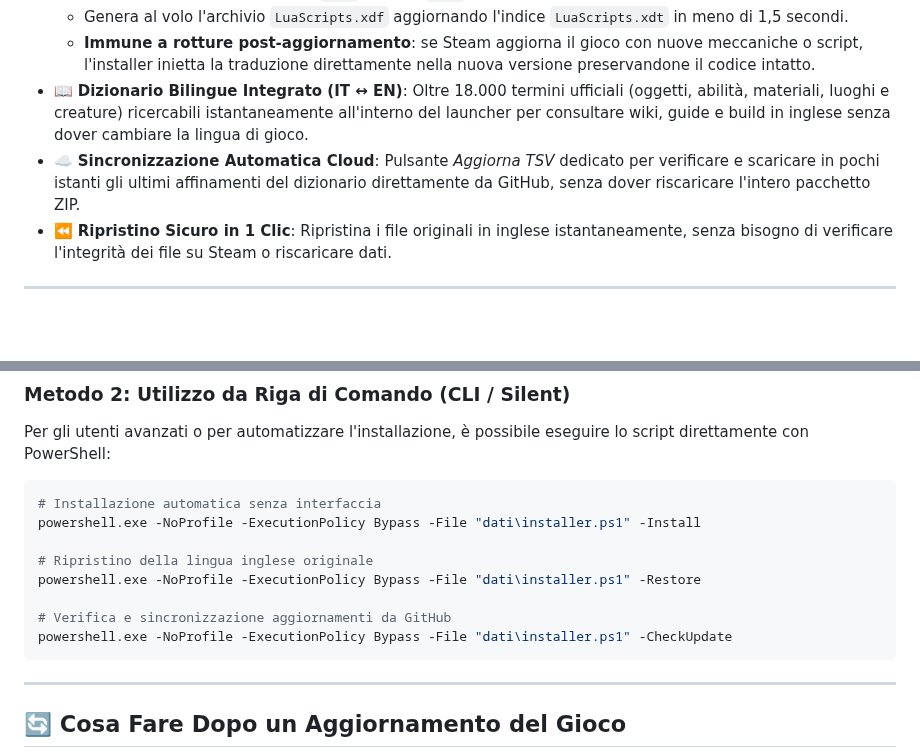
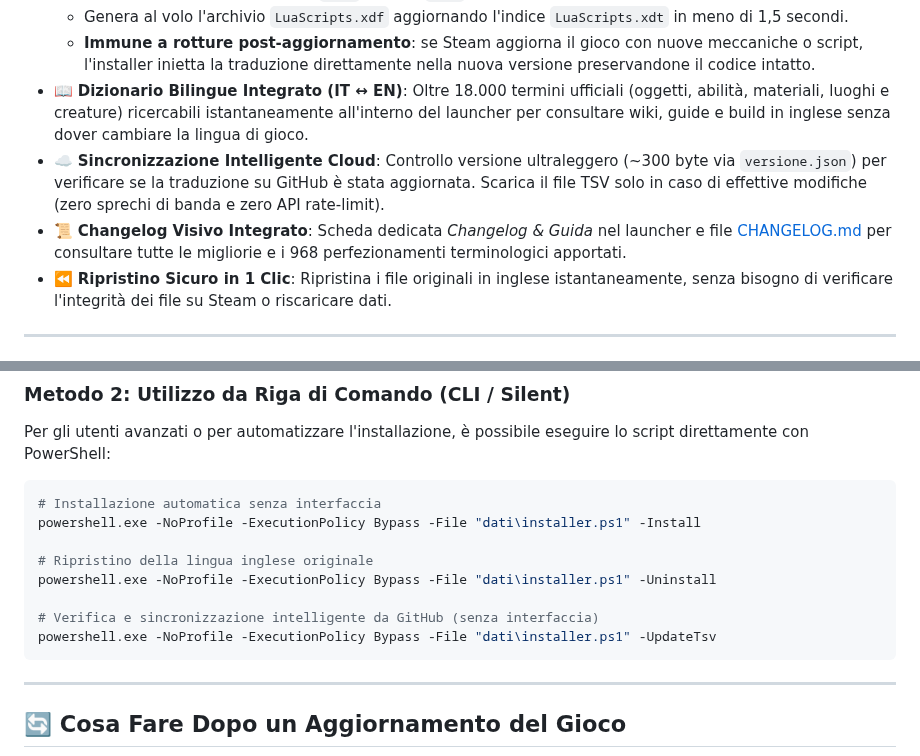
Before and after one commit to NobodySan97/Aniimo-ITA, a Markdown page: README.md, 2 parts joined by grey strips. GitHub-like rendering; blank space fills up the shorter version.

````diff
--- a/README.md
+++ b/README.md
@@ -33,7 +33,8 @@
   - Genera al volo l'archivio `LuaScripts.xdf` aggiornando l'indice `LuaScripts.xdt` in meno di 1,5 secondi.
   - **Immune a rotture post-aggiornamento**: se Steam aggiorna il gioco con nuove meccaniche o script, l'installer inietta la traduzione direttamente nella nuova versione preservandone il codice intatto.
 - 📖 **Dizionario Bilingue Integrato (IT ↔ EN)**: Oltre 18.000 termini ufficiali (oggetti, abilità, materiali, luoghi e creature) ricercabili istantaneamente all'interno del launcher per consultare wiki, guide e build in inglese senza dover cambiare la lingua di gioco.
-- ☁️ **Sincronizzazione Automatica Cloud**: Pulsante *Aggiorna TSV* dedicato per verificare e scaricare in pochi istanti gli ultimi affinamenti del dizionario direttamente da GitHub, senza dover riscaricare l'intero pacchetto ZIP.
+- ☁️ **Sincronizzazione Intelligente Cloud**: Controllo versione ultraleggero (~300 byte via `versione.json`) per verificare se la traduzione su GitHub è stata aggiornata. Scarica il file TSV solo in caso di effettive modifiche (zero sprechi di banda e zero API rate-limit).
+- 📜 **Changelog Visivo Integrato**: Scheda dedicata *Changelog & Guida* nel launcher e file [CHANGELOG.md](CHANGELOG.md) per consultare tutte le migliorie e i 968 perfezionamenti terminologici apportati.
 - ⏪ **Ripristino Sicuro in 1 Clic**: Ripristina i file originali in inglese istantaneamente, senza bisogno di verificare l'integrità dei file su Steam o riscaricare dati.
 
 ---
@@ -89,10 +98,10 @@ Per gli utenti avanzati o per automatizzare l'installazione, è possibile esegui
 powershell.exe -NoProfile -ExecutionPolicy Bypass -File "dati\installer.ps1" -Install
 
 # Ripristino della lingua inglese originale
-powershell.exe -NoProfile -ExecutionPolicy Bypass -File "dati\installer.ps1" -Restore
+powershell.exe -NoProfile -ExecutionPolicy Bypass -File "dati\installer.ps1" -Uninstall
 
-# Verifica e sincronizzazione aggiornamenti da GitHub
-powershell.exe -NoProfile -ExecutionPolicy Bypass -File "dati\installer.ps1" -CheckUpdate
+# Verifica e sincronizzazione intelligente da GitHub (senza interfaccia)
+powershell.exe -NoProfile -ExecutionPolicy Bypass -File "dati\installer.ps1" -UpdateTsv
 ```
 
 ---
````
Also changed, not shown: other parts of README.md (+11 -3 lines), CHANGELOG.md (added, +70 -0 lines), docs/preview_changelog.png (added), docs/preview_dashboard.png, 4 other files.
